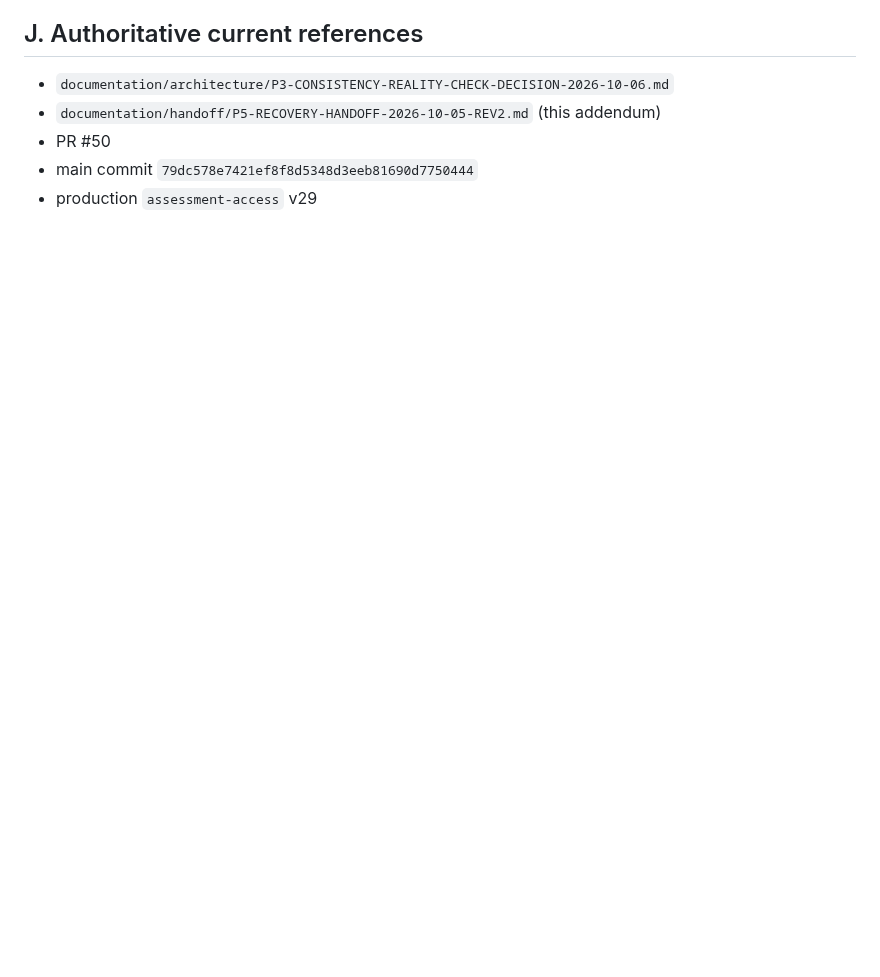
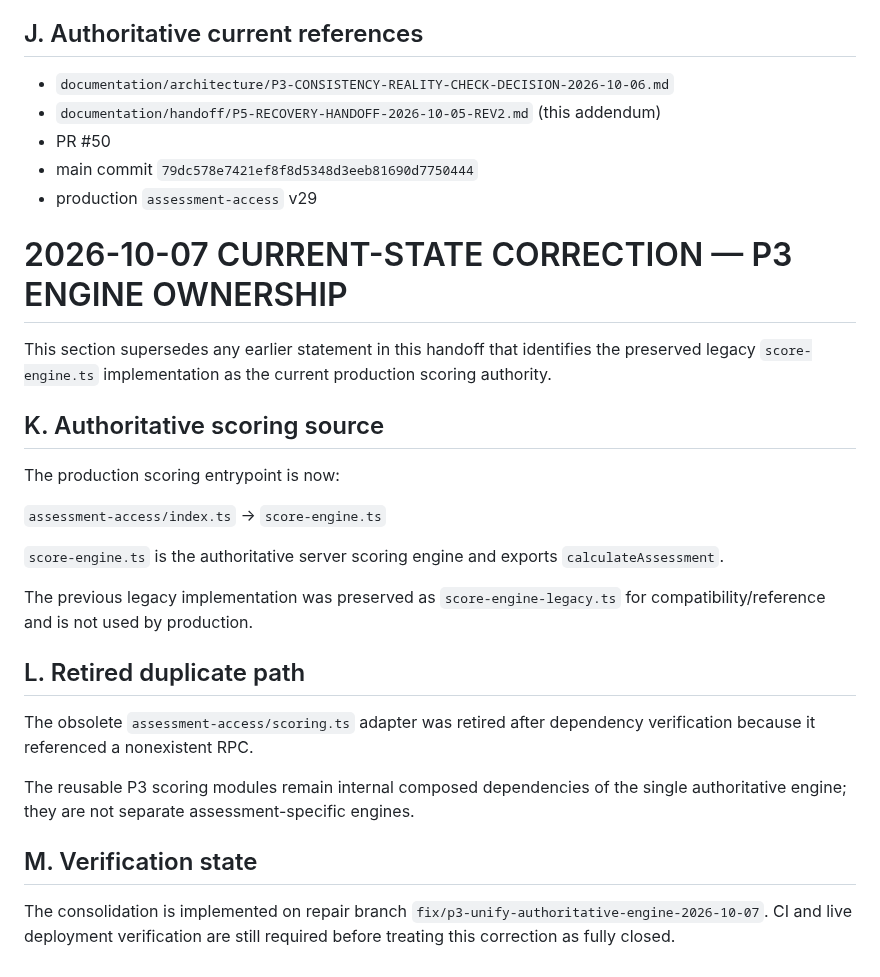
Before and after one commit to core-system-md/clinic-evaluator, a Markdown page: documentation/handoff/P5-RECOVERY-HANDOFF-2026-10-05-REV2.md, the part around the change. Rendered like a GitHub page; blank space fills up the shorter version.

Commit message:
docs: record P3 engine ownership correction in recovery handoff

```diff
--- a/documentation/handoff/P5-RECOVERY-HANDOFF-2026-10-05-REV2.md
+++ b/documentation/handoff/P5-RECOVERY-HANDOFF-2026-10-05-REV2.md
@@ -406,3 +406,28 @@ Start directly from this addendum.
 - PR #50
 - main commit `79dc578e7421ef8f8d5348d3eeb81690d7750444`
 - production `assessment-access` v29
+
+
+# 2026-10-07 CURRENT-STATE CORRECTION — P3 ENGINE OWNERSHIP
+
+This section supersedes any earlier statement in this handoff that identifies the preserved legacy `score-engine.ts` implementation as the current production scoring authority.
+
+## K. Authoritative scoring source
+
+The production scoring entrypoint is now:
+
+`assessment-access/index.ts` → `score-engine.ts`
+
+`score-engine.ts` is the authoritative server scoring engine and exports `calculateAssessment`.
+
+The previous legacy implementation was preserved as `score-engine-legacy.ts` for compatibility/reference and is not used by production.
+
+## L. Retired duplicate path
+
+The obsolete `assessment-access/scoring.ts` adapter was retired after dependency verification because it referenced a nonexistent RPC.
+
+The reusable P3 scoring modules remain internal composed dependencies of the single authoritative engine; they are not separate assessment-specific engines.
+
+## M. Verification state
+
+The consolidation is implemented on repair branch `fix/p3-unify-authoritative-engine-2026-10-07`. CI and live deployment verification are still required before treating this correction as fully closed.
```
